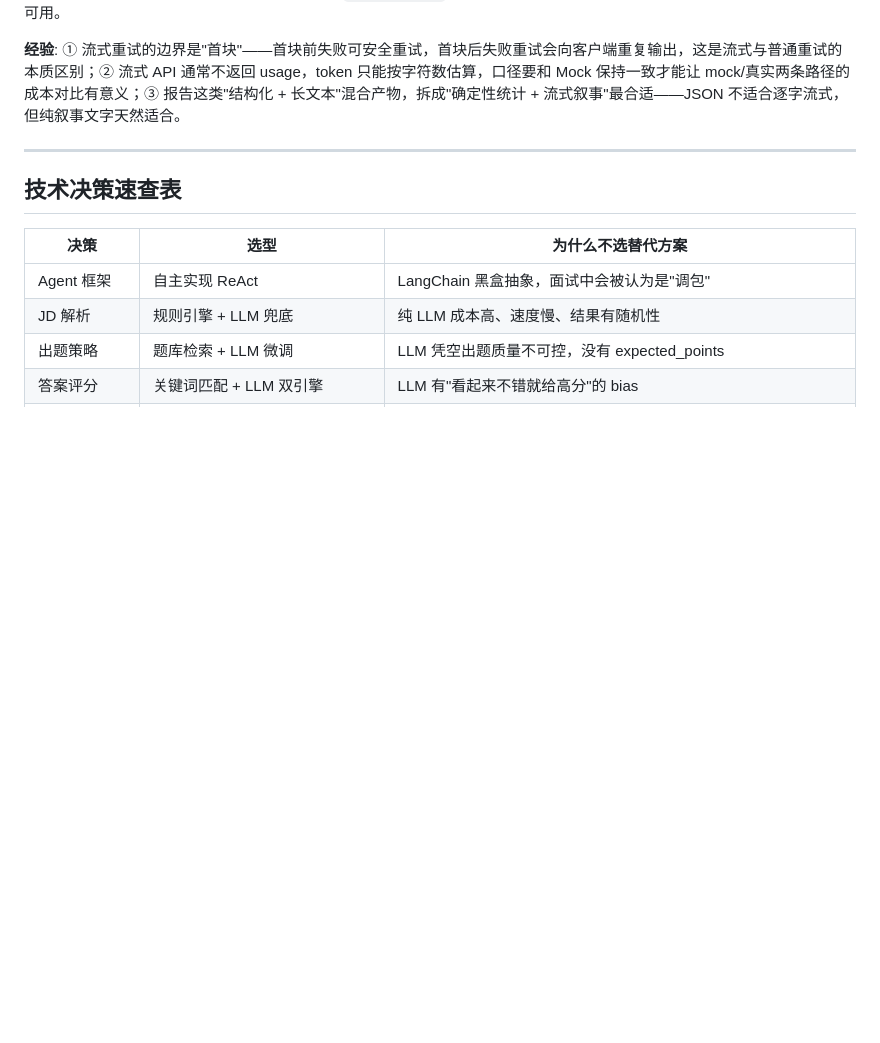
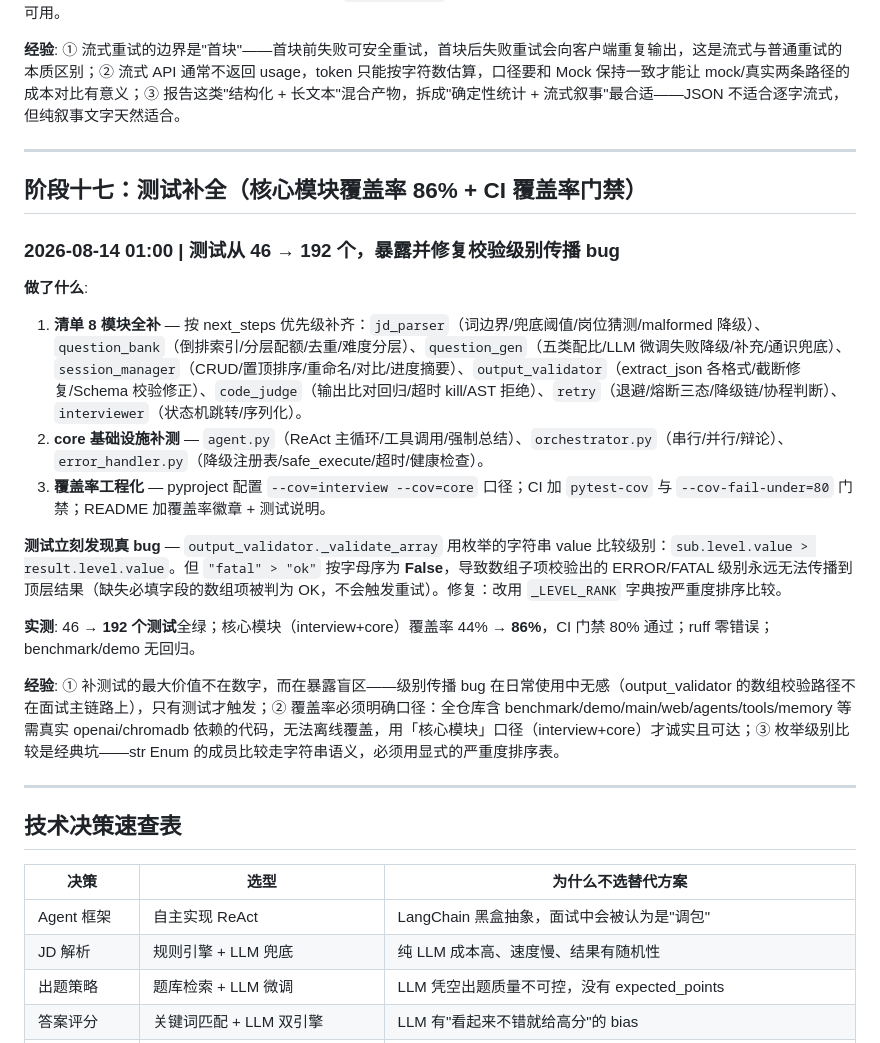
Before and after one commit to yhw1374171546/interviewagent, a Markdown page: CHANGELOG.md, the part around the change. Drawn GitHub-style; blank space fills up the shorter version.

Commit message:
docs(changelog): 开发日志新增阶段十七（测试补全）

```diff
--- a/CHANGELOG.md
+++ b/CHANGELOG.md
@@ -521,6 +521,23 @@ INIT → WARMUP → QUESTION → WAIT_ANSWER → EVALUATE
 
 ---
 
+## 阶段十七：测试补全（核心模块覆盖率 86% + CI 覆盖率门禁）
+
+### 2026-08-14 01:00 | 测试从 46 → 192 个，暴露并修复校验级别传播 bug
+
+**做了什么**:
+1. **清单 8 模块全补** — 按 next_steps 优先级补齐：`jd_parser`（词边界/兜底阈值/岗位猜测/malformed 降级）、`question_bank`（倒排索引/分层配额/去重/难度分层）、`question_gen`（五类配比/LLM 微调失败降级/补充/通识兜底）、`session_manager`（CRUD/置顶排序/重命名/对比/进度摘要）、`output_validator`（extract_json 各格式/截断修复/Schema 校验修正）、`code_judge`（输出比对回归/超时 kill/AST 拒绝）、`retry`（退避/熔断三态/降级链/协程判断）、`interviewer`（状态机跳转/序列化）。
+2. **core 基础设施补测** — `agent.py`（ReAct 主循环/工具调用/强制总结）、`orchestrator.py`（串行/并行/辩论）、`error_handler.py`（降级注册表/safe_execute/超时/健康检查）。
+3. **覆盖率工程化** — pyproject 配置 `--cov=interview --cov=core` 口径；CI 加 `pytest-cov` 与 `--cov-fail-under=80` 门禁；README 加覆盖率徽章 + 测试说明。
+
+**测试立刻发现真 bug** — `output_validator._validate_array` 用枚举的字符串 value 比较级别：`sub.level.value > result.level.value`。但 `"fatal" > "ok"` 按字母序为 **False**，导致数组子项校验出的 ERROR/FATAL 级别永远无法传播到顶层结果（缺失必填字段的数组项被判为 OK，不会触发重试）。修复：改用 `_LEVEL_RANK` 字典按严重度排序比较。
+
+**实测**: 46 → **192 个测试**全绿；核心模块（interview+core）覆盖率 44% → **86%**，CI 门禁 80% 通过；ruff 零错误；benchmark/demo 无回归。
+
+**经验**: ① 补测试的最大价值不在数字，而在暴露盲区——级别传播 bug 在日常使用中无感（output_validator 的数组校验路径不在面试主链路上），只有测试才触发；② 覆盖率必须明确口径：全仓库含 benchmark/demo/main/web/agents/tools/memory 等需真实 openai/chromadb 依赖的代码，无法离线覆盖，用「核心模块」口径（interview+core）才诚实且可达；③ 枚举级别比较是经典坑——str Enum 的成员比较走字符串语义，必须用显式的严重度排序表。
+
+---
+
 ## 技术决策速查表
 
 | 决策 | 选型 | 为什么不选替代方案 |
```
